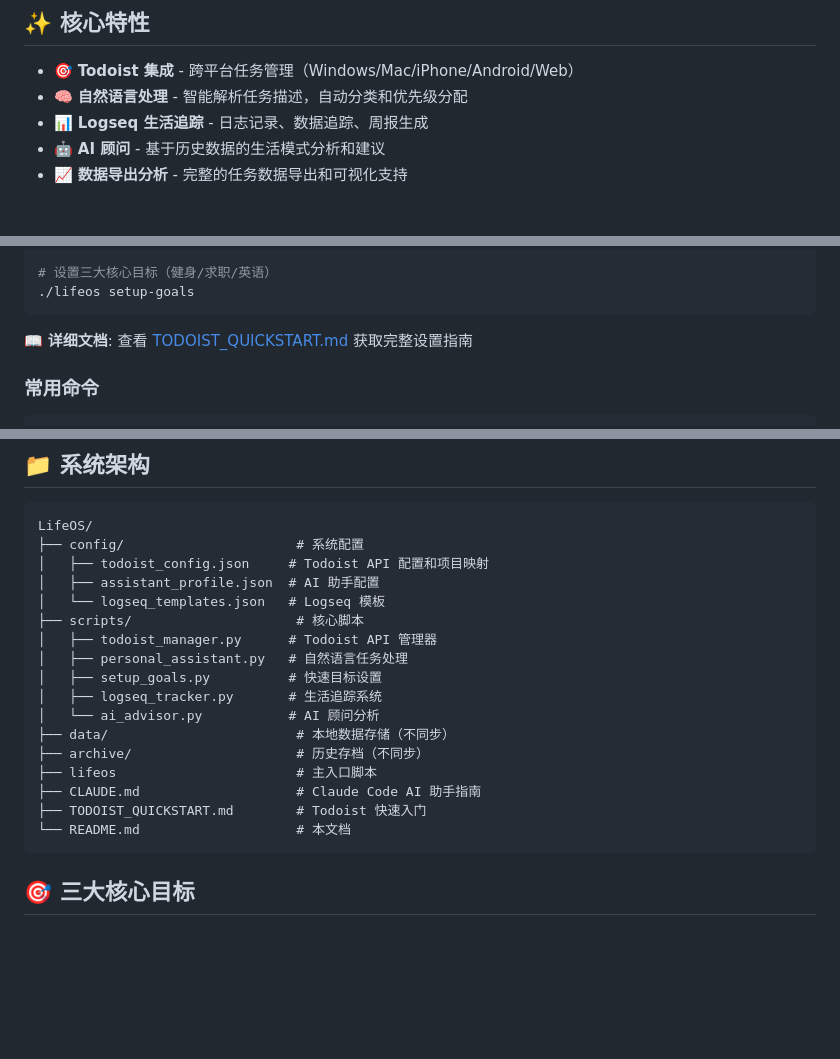
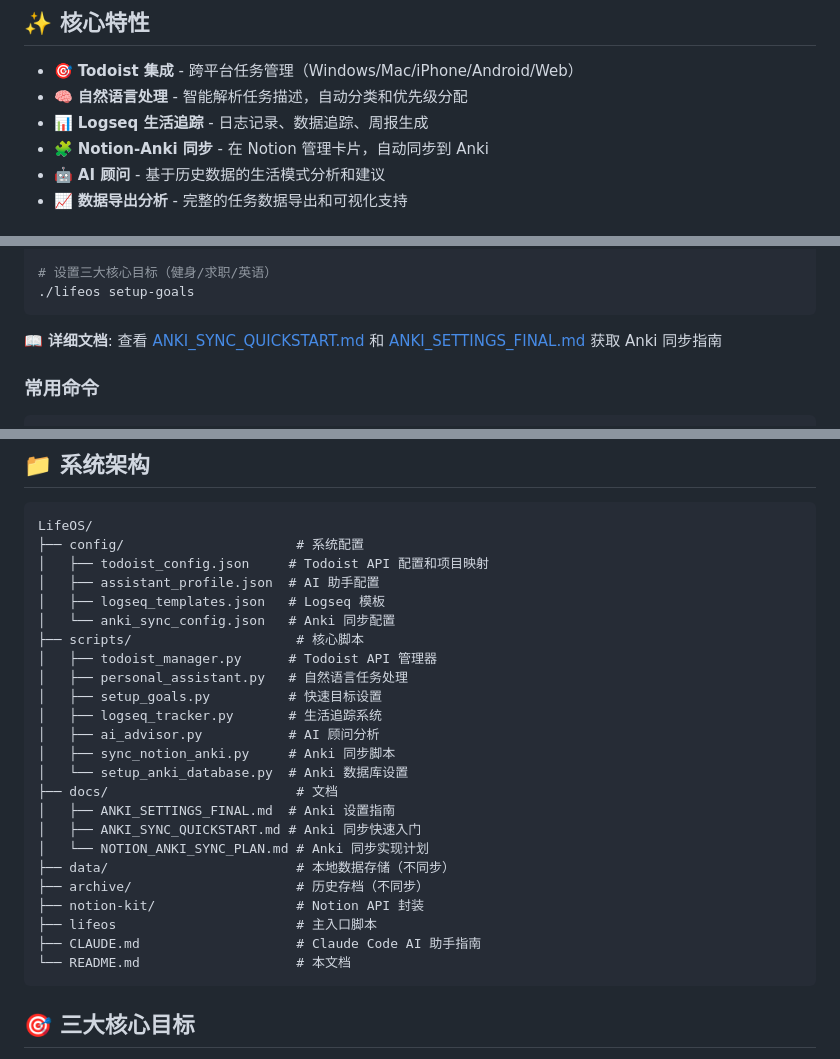
Before and after one commit to huangf06/LifeOS, a Markdown page: README.md, 3 parts joined by grey strips. GitHub-like rendering; blank space fills up the shorter version.

````diff
--- a/README.md
+++ b/README.md
@@ -7,6 +7,7 @@
 - 🎯 **Todoist 集成** - 跨平台任务管理（Windows/Mac/iPhone/Android/Web）
 - 🧠 **自然语言处理** - 智能解析任务描述，自动分类和优先级分配
 - 📊 **Logseq 生活追踪** - 日志记录、数据追踪、周报生成
+- 🧩 **Notion-Anki 同步** - 在 Notion 管理卡片，自动同步到 Anki
 - 🤖 **AI 顾问** - 基于历史数据的生活模式分析和建议
 - 📈 **数据导出分析** - 完整的任务数据导出和可视化支持
 
@@ -28,7 +29,7 @@ pip3 install todoist-api-python
 ./lifeos setup-goals
 ```
 
-📖 **详细文档**: 查看 [TODOIST_QUICKSTART.md](TODOIST_QUICKSTART.md) 获取完整设置指南
+📖 **详细文档**: 查看 [ANKI_SYNC_QUICKSTART.md](docs/ANKI_SYNC_QUICKSTART.md) 和 [ANKI_SETTINGS_FINAL.md](docs/ANKI_SETTINGS_FINAL.md) 获取 Anki 同步指南
 
 ### 常用命令
 
@@ -65,18 +66,25 @@ LifeOS/
 ├── config/                      # 系统配置
 │   ├── todoist_config.json     # Todoist API 配置和项目映射
 │   ├── assistant_profile.json  # AI 助手配置
-│   └── logseq_templates.json   # Logseq 模板
+│   ├── logseq_templates.json   # Logseq 模板
+│   └── anki_sync_config.json   # Anki 同步配置
 ├── scripts/                     # 核心脚本
 │   ├── todoist_manager.py      # Todoist API 管理器
 │   ├── personal_assistant.py   # 自然语言任务处理
 │   ├── setup_goals.py          # 快速目标设置
 │   ├── logseq_tracker.py       # 生活追踪系统
-│   └── ai_advisor.py           # AI 顾问分析
+│   ├── ai_advisor.py           # AI 顾问分析
+│   ├── sync_notion_anki.py     # Anki 同步脚本
+│   └── setup_anki_database.py  # Anki 数据库设置
+├── docs/                        # 文档
+│   ├── ANKI_SETTINGS_FINAL.md  # Anki 设置指南
+│   ├── ANKI_SYNC_QUICKSTART.md # Anki 同步快速入门
+│   └── NOTION_ANKI_SYNC_PLAN.md # Anki 同步实现计划
 ├── data/                        # 本地数据存储（不同步）
 ├── archive/                     # 历史存档（不同步）
+├── notion-kit/                  # Notion API 封装
 ├── lifeos                       # 主入口脚本
 ├── CLAUDE.md                    # Claude Code AI 助手指南
-├── TODOIST_QUICKSTART.md        # Todoist 快速入门
 └── README.md                    # 本文档
 ```
 
````
Also changed, not shown: other parts of README.md (+1 -1 lines), CLAUDE.md (+22 -14 lines), docs/ANKI_SETTINGS_FINAL.md (added, +287 -0 lines).
